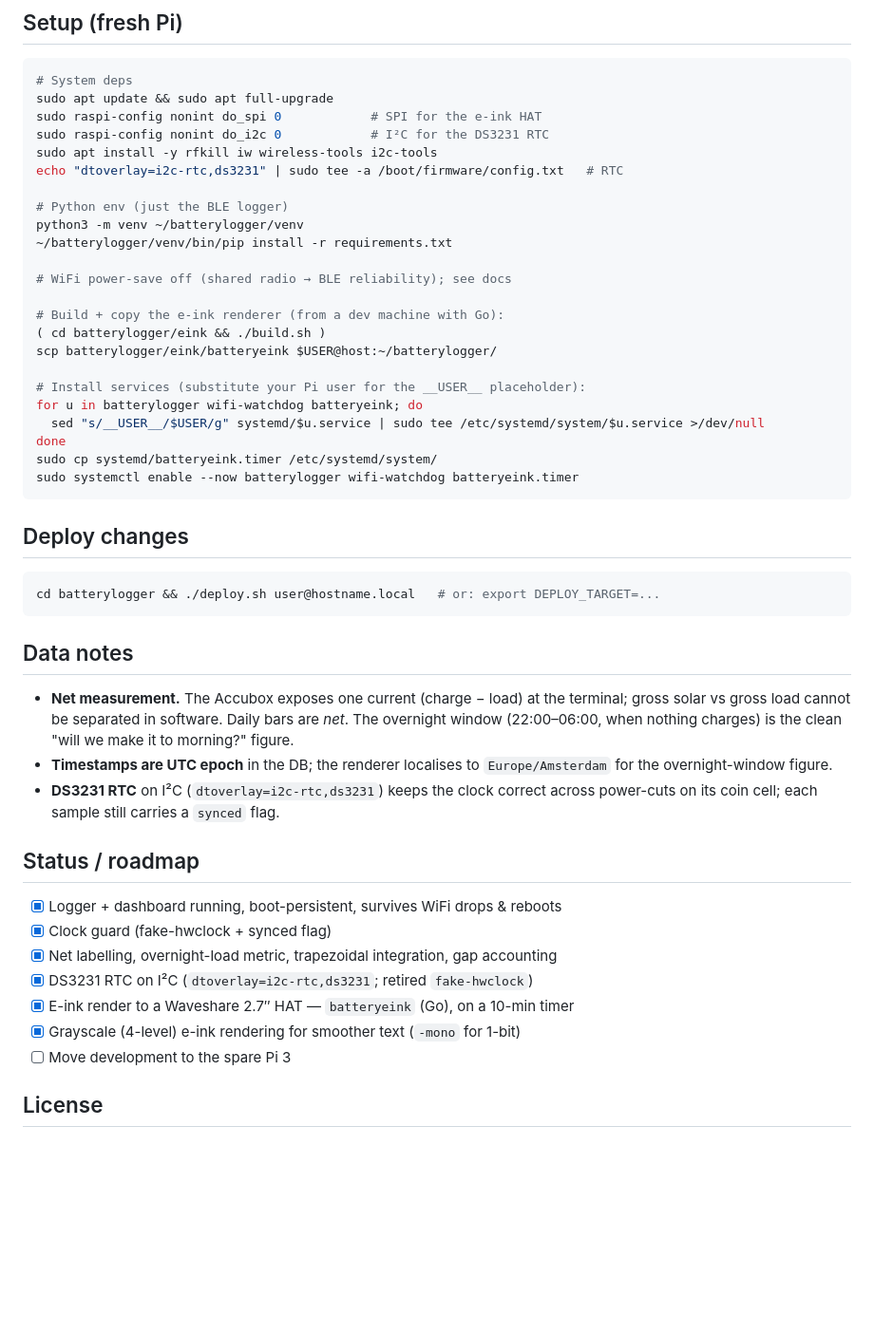
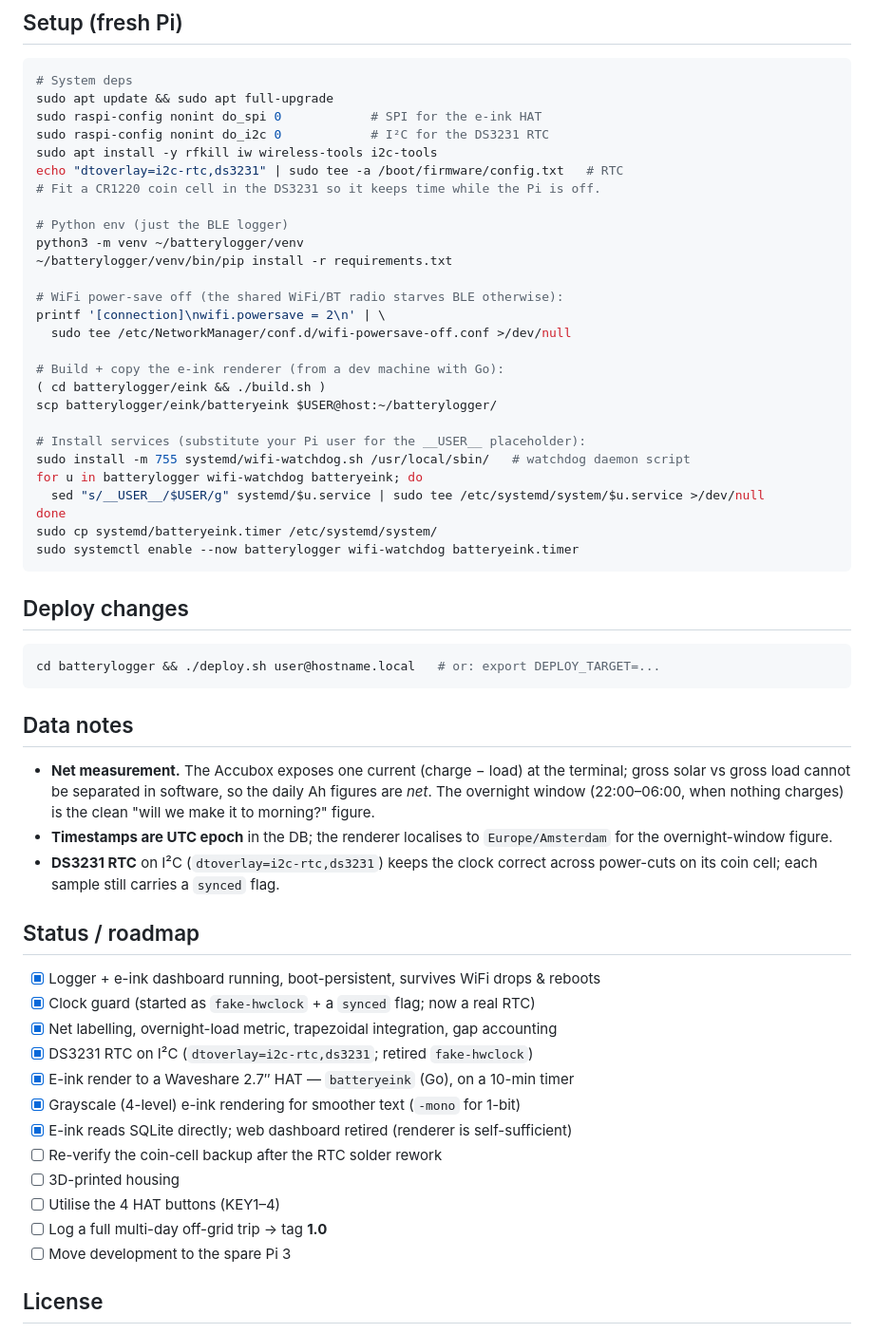
Before and after one commit to janwijbrand/batterylogger, a Markdown page: README.md, the part around one of its changes. Shown at 95% size. GitHub-like rendering; blank space fills up the shorter version.

Commit message:
docs: current e-ink render + README refresh for the standalone milestone
- Add docs/dashboard-render.png (fresh 264×176 4-grey frame from the Pi) and
  fix the stale "web view" caption (the web UI is retired).
- Refresh the roadmap: mark the DB-direct/web-retirement done; add the
  forward items (coin-cell re-verify, 3D housing, HAT buttons, a full trip → 1.0).
- Reword the "daily bars" note (bars were a web-dashboard element) to "daily
  net Ah figures".
- Fill Setup gaps: CR1220 cell, the actual wifi-powersave conf command, and
  installing the wifi-watchdog.sh daemon script.

Co-Authored-By: Claude Opus 4.8 <noreply@anthropic.com>

```diff
--- a/README.md
+++ b/README.md
@@ -96,18 +102,22 @@ sudo raspi-config nonint do_spi 0            # SPI for the e-ink HAT
 sudo raspi-config nonint do_i2c 0            # I²C for the DS3231 RTC
 sudo apt install -y rfkill iw wireless-tools i2c-tools
 echo "dtoverlay=i2c-rtc,ds3231" | sudo tee -a /boot/firmware/config.txt   # RTC
+# Fit a CR1220 coin cell in the DS3231 so it keeps time while the Pi is off.
 
 # Python env (just the BLE logger)
 python3 -m venv ~/batterylogger/venv
 ~/batterylogger/venv/bin/pip install -r requirements.txt
 
-# WiFi power-save off (shared radio → BLE reliability); see docs
+# WiFi power-save off (the shared WiFi/BT radio starves BLE otherwise):
+printf '[connection]\nwifi.powersave = 2\n' | \
+  sudo tee /etc/NetworkManager/conf.d/wifi-powersave-off.conf >/dev/null
 
 # Build + copy the e-ink renderer (from a dev machine with Go):
 ( cd batterylogger/eink && ./build.sh )
 scp batterylogger/eink/batteryeink $USER@host:~/batterylogger/
 
 # Install services (substitute your Pi user for the __USER__ placeholder):
+sudo install -m 755 systemd/wifi-watchdog.sh /usr/local/sbin/   # watchdog daemon script
 for u in batterylogger wifi-watchdog batteryeink; do
   sed "s/__USER__/$USER/g" systemd/$u.service | sudo tee /etc/systemd/system/$u.service >/dev/null
 done
@@ -124,9 +134,9 @@ cd batterylogger && ./deploy.sh user@hostname.local   # or: export DEPLOY_TARGET
 ## Data notes
 
 - **Net measurement.** The Accubox exposes one current (charge − load) at the
-  terminal; gross solar vs gross load cannot be separated in software. Daily bars
-  are *net*. The overnight window (22:00–06:00, when nothing charges) is the clean
-  "will we make it to morning?" figure.
+  terminal; gross solar vs gross load cannot be separated in software, so the daily
+  Ah figures are *net*. The overnight window (22:00–06:00, when nothing charges) is
+  the clean "will we make it to morning?" figure.
 - **Timestamps are UTC epoch** in the DB; the renderer localises to
   `Europe/Amsterdam` for the overnight-window figure.
 - **DS3231 RTC** on I²C (`dtoverlay=i2c-rtc,ds3231`) keeps the clock correct
@@ -134,12 +144,17 @@ cd batterylogger && ./deploy.sh user@hostname.local   # or: export DEPLOY_TARGET
 
 ## Status / roadmap
 
-- [x] Logger + dashboard running, boot-persistent, survives WiFi drops & reboots
-- [x] Clock guard (fake-hwclock + synced flag)
+- [x] Logger + e-ink dashboard running, boot-persistent, survives WiFi drops & reboots
+- [x] Clock guard (started as `fake-hwclock` + a `synced` flag; now a real RTC)
 - [x] Net labelling, overnight-load metric, trapezoidal integration, gap accounting
 - [x] DS3231 RTC on I²C (`dtoverlay=i2c-rtc,ds3231`; retired `fake-hwclock`)
 - [x] E-ink render to a Waveshare 2.7″ HAT — `batteryeink` (Go), on a 10-min timer
 - [x] Grayscale (4-level) e-ink rendering for smoother text (`-mono` for 1-bit)
+- [x] E-ink reads SQLite directly; web dashboard retired (renderer is self-sufficient)
+- [ ] Re-verify the coin-cell backup after the RTC solder rework
+- [ ] 3D-printed housing
+- [ ] Utilise the 4 HAT buttons (KEY1–4)
+- [ ] Log a full multi-day off-grid trip → tag **1.0**
 - [ ] Move development to the spare Pi 3
 
 ## License
```
Also changed, not shown: other parts of README.md (+8 -2 lines), docs/dashboard-render.png (added).
